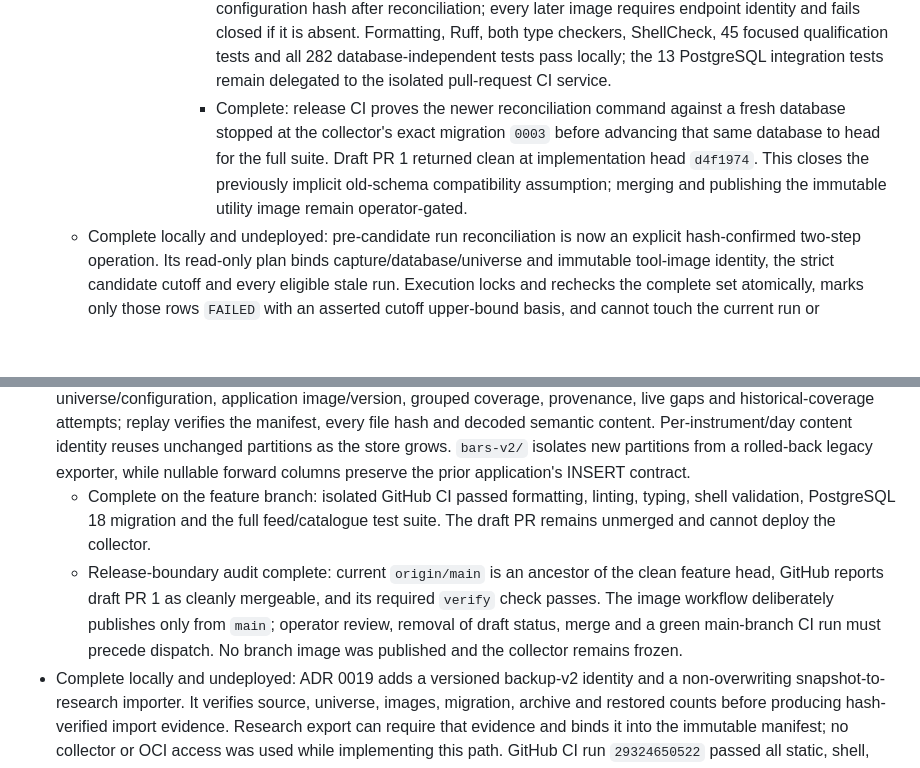
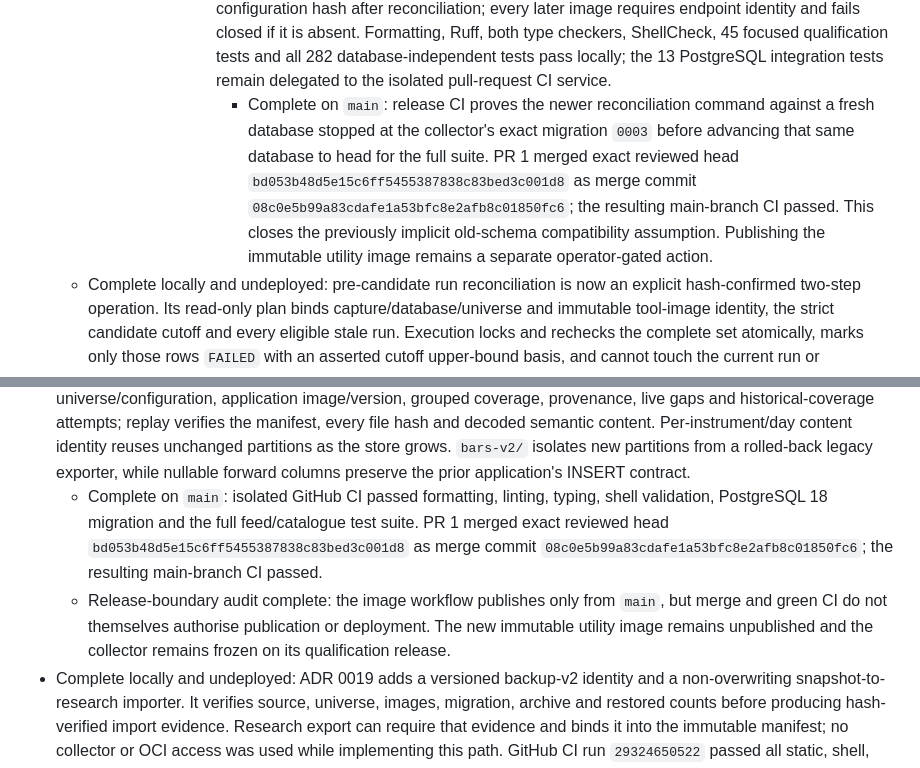
Before and after one commit to quarrel/q-trad, a Markdown page: PLAN.md, 2 parts joined by grey strips. Drawn GitHub-style; blank space fills up the shorter version.

```diff
--- a/PLAN.md
+++ b/PLAN.md
@@ -150,11 +150,13 @@ Implementation status:
               identity and fails closed if it is absent. Formatting, Ruff, both type checkers, ShellCheck,
               45 focused qualification tests and all 282 database-independent tests pass locally; the 13
               PostgreSQL integration tests remain delegated to the isolated pull-request CI service.
-            - Complete: release CI proves the newer reconciliation command against a fresh database
-              stopped at the collector's exact migration `0003` before advancing that same database to head
-              for the full suite. Draft PR 1 returned clean at implementation head `d4f1974`. This closes the
-              previously implicit old-schema compatibility assumption; merging and publishing the immutable
-              utility image remain operator-gated.
+              - Complete on `main`: release CI proves the newer reconciliation command against a fresh database
+                stopped at the collector's exact migration `0003` before advancing that same database to head
+                for the full suite. PR 1 merged exact reviewed head
+                `bd053b48d5e15c6ff5455387838c83bed3c001d8` as merge commit
+                `08c0e5b99a83cdafe1a53bfc8e2afb8c01850fc6`; the resulting main-branch CI passed. This
+                closes the previously implicit old-schema compatibility assumption. Publishing the immutable
+                utility image remains a separate operator-gated action.
   - Complete locally and undeployed: pre-candidate run reconciliation is now an explicit
     hash-confirmed two-step operation. Its read-only plan binds capture/database/universe and
     immutable tool-image identity, the strict candidate cutoff and every eligible stale run.
@@ -295,14 +297,13 @@ Implementation status:
   every file hash and decoded semantic content. Per-instrument/day content identity reuses unchanged
   partitions as the store grows. `bars-v2/` isolates new partitions from a rolled-back legacy
   exporter, while nullable forward columns preserve the prior application's INSERT contract.
-  - Complete on the feature branch: isolated GitHub CI passed formatting, linting, typing,
-    shell validation, PostgreSQL 18 migration and the full feed/catalogue test suite. The
-    draft PR remains unmerged and cannot deploy the collector.
-  - Release-boundary audit complete: current `origin/main` is an ancestor of the clean feature head,
-    GitHub reports draft PR 1 as cleanly mergeable, and its required `verify` check passes. The image
-    workflow deliberately publishes only from `main`; operator review, removal of draft status,
-    merge and a green main-branch CI run must precede dispatch. No branch image was published and the
-    collector remains frozen.
+    - Complete on `main`: isolated GitHub CI passed formatting, linting, typing, shell validation,
+      PostgreSQL 18 migration and the full feed/catalogue test suite. PR 1 merged exact reviewed head
+      `bd053b48d5e15c6ff5455387838c83bed3c001d8` as merge commit
+      `08c0e5b99a83cdafe1a53bfc8e2afb8c01850fc6`; the resulting main-branch CI passed.
+    - Release-boundary audit complete: the image workflow publishes only from `main`, but merge and
+      green CI do not themselves authorise publication or deployment. The new immutable utility image
+      remains unpublished and the collector remains frozen on its qualification release.
 - Complete locally and undeployed: ADR 0019 adds a versioned backup-v2 identity and a
   non-overwriting snapshot-to-research importer. It verifies source, universe, images, migration,
   archive and restored counts before producing hash-verified import evidence. Research export can
```
Also changed, not shown: docs/STATUS.md (+16 -14 lines).
